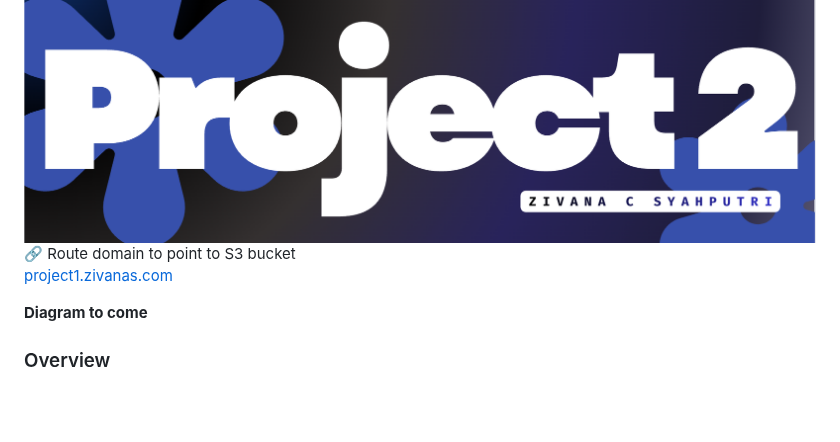
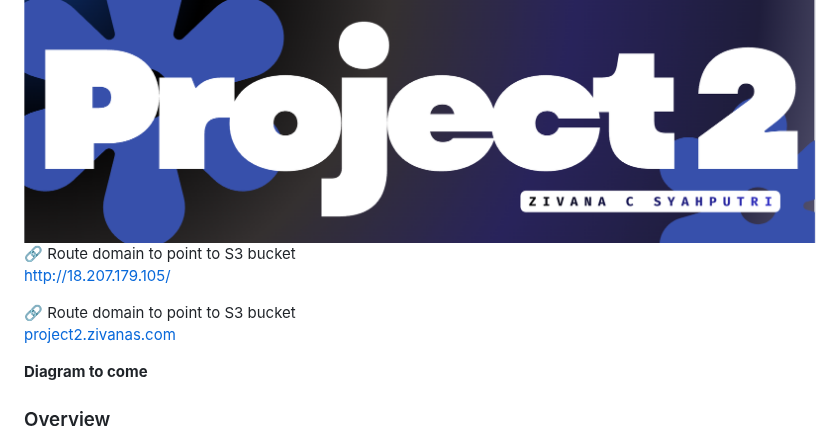
Before and after one commit to Ziiics/Cloud_Projects, a Markdown page: Project02-TwoTierInfrastructure/Readme.md, the part around the change. GitHub-like rendering; blank space fills up the shorter version.

Commit message:
update web step

```diff
--- a/Project02-TwoTierInfrastructure/Readme.md
+++ b/Project02-TwoTierInfrastructure/Readme.md
@@ -1,7 +1,8 @@
 # Project 2 - AWS Two-Tier Infrastructure Build
 
 <img src="Assets/brand_project2.png" alt="Brand">
-<p>🔗 Route domain to point to S3 bucket<br/><a href="https://project2.zivanas.com">project1.zivanas.com</a></p>
+<p>🔗 Route domain to point to S3 bucket<br/><a href="http://18.207.179.105/">http://18.207.179.105/</a></p>
+<p>🔗 Route domain to point to S3 bucket<br/><a href="http://project2.zivanas.com">project2.zivanas.com</a></p>
 
 **Diagram to come**
 
```
